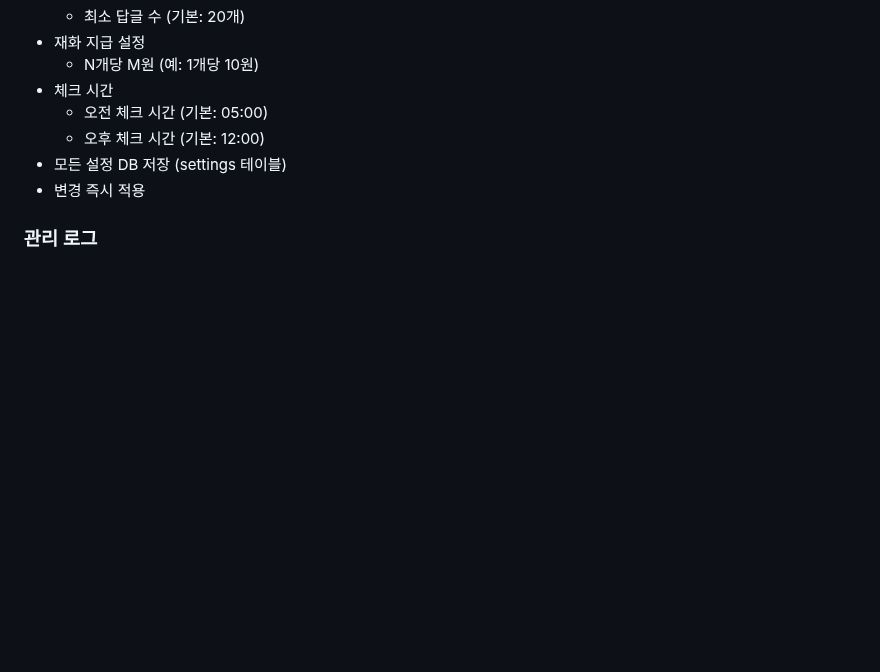
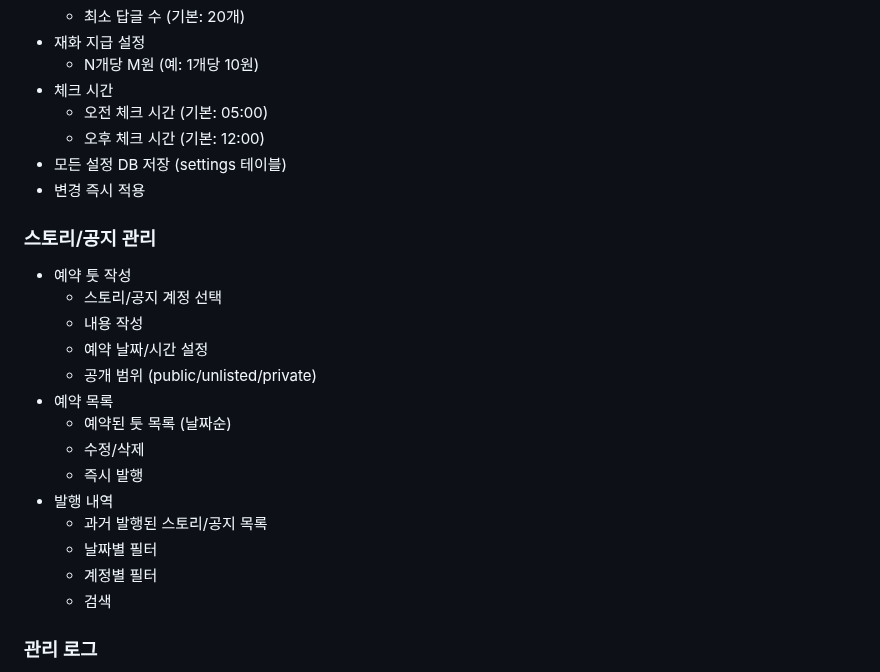
Before and after one commit to NinoNinoNinoling/commumanager, a Markdown page: docs/features.md, the part around the change. GitHub-like rendering; blank space fills up the shorter version.

Commit message:
Add story/announcement management to features.md

```diff
--- a/docs/features.md
+++ b/docs/features.md
@@ -136,6 +136,22 @@
 - 모든 설정 DB 저장 (settings 테이블)
 - 변경 즉시 적용
 
+### 스토리/공지 관리
+- 예약 툿 작성
+  - 스토리/공지 계정 선택
+  - 내용 작성
+  - 예약 날짜/시간 설정
+  - 공개 범위 (public/unlisted/private)
+- 예약 목록
+  - 예약된 툿 목록 (날짜순)
+  - 수정/삭제
+  - 즉시 발행
+- 발행 내역
+  - 과거 발행된 스토리/공지 목록
+  - 날짜별 필터
+  - 계정별 필터
+  - 검색
+
 ### 관리 로그
 - 전체 작업 기록 조회
   - 필터 (작업 유형별)
```
